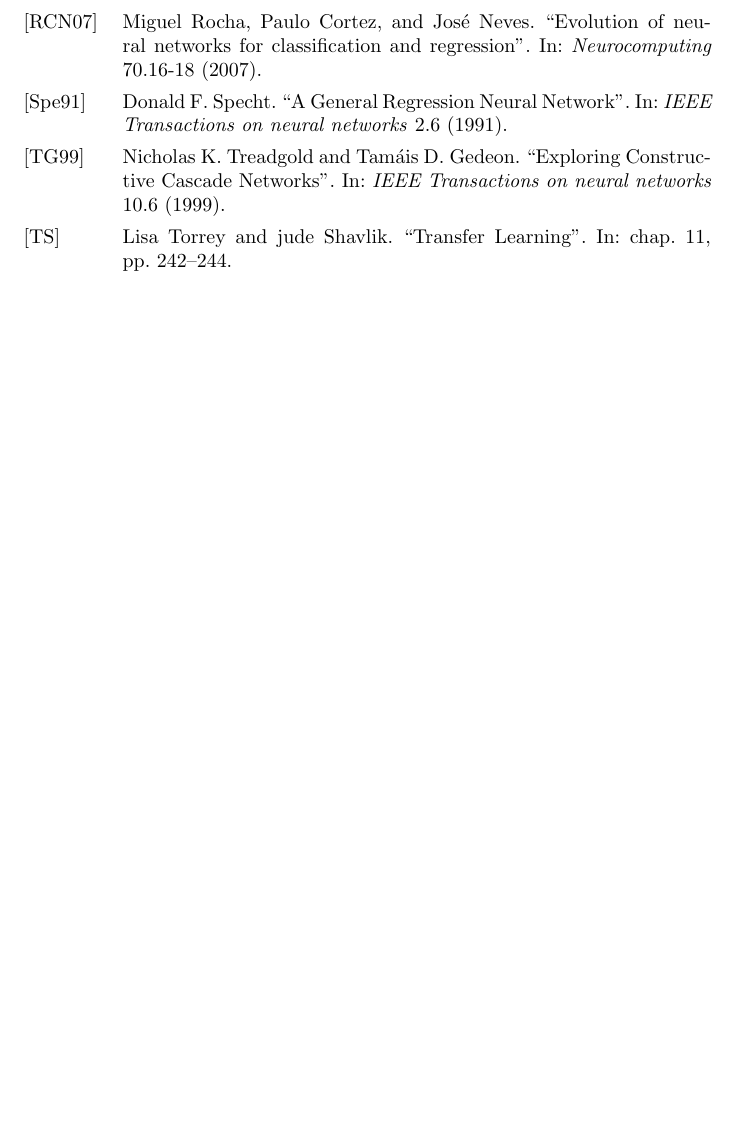
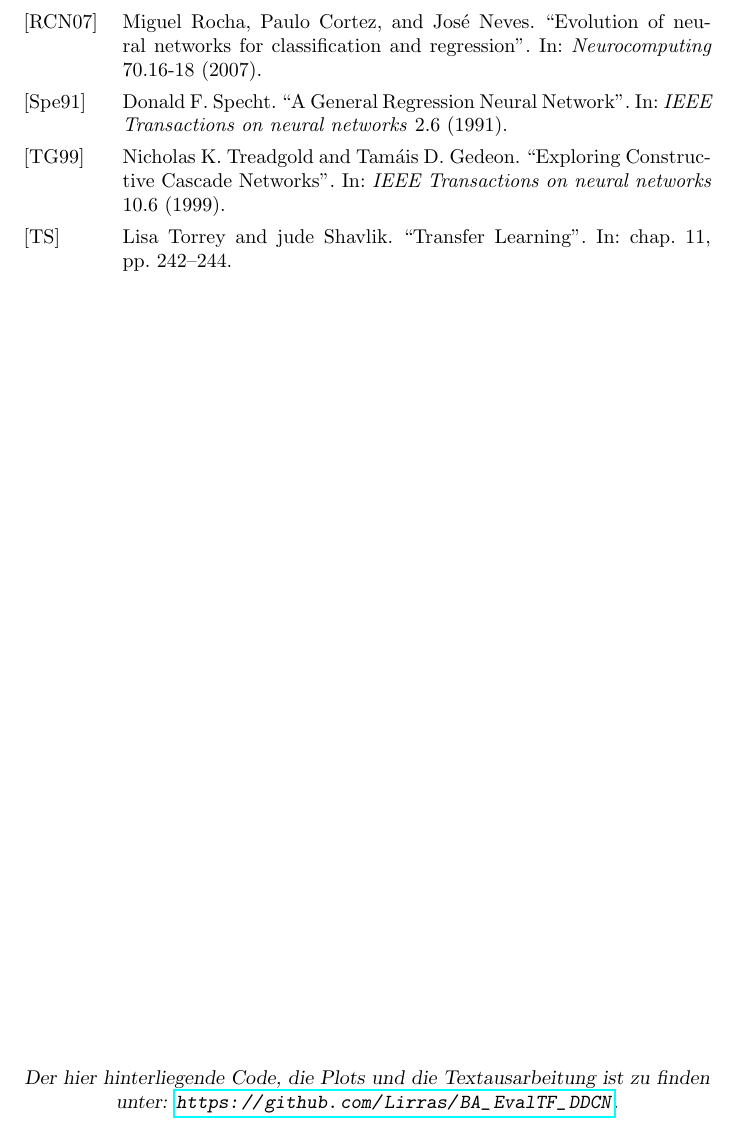
Before and after one commit to Lirras/BA_EvalTF_DDCN, a LaTeX thesis (Textdokumente/BA_Arbeit/BA_Tarras.tex): part of page 40 of 40, cut so that both start at the same text, the shorter picture padded with empty space. Compiled offline with pdfLaTeX.

Commit message:
Added Headline and Link to Workspace

```diff
--- a/Textdokumente/BA_Arbeit/BA_Tarras.tex
+++ b/Textdokumente/BA_Arbeit/BA_Tarras.tex
@@ -9,6 +9,16 @@
 \usepackage{amsmath}
 \usepackage{caption}
 \usepackage{hyperref}
+\usepackage[headsepline]{scrlayer-scrpage}
+\pagestyle{scrheadings}
+
+\setlength{\footheight}{24.0pt}
+
+\ihead{\headmark}
+\automark{section}
+
+\cfoot{Der hier hinterliegende Code, die Plots und die Textausarbeitung ist zu finden unter:
+    \url{https://github.com/Lirras/BA_EvalTF_DDCN}.}
 
 \bibliography{bibliography}
 
```
Also changed, not shown: Textdokumente/BA_Arbeit/BA_Tarras.pdf.
